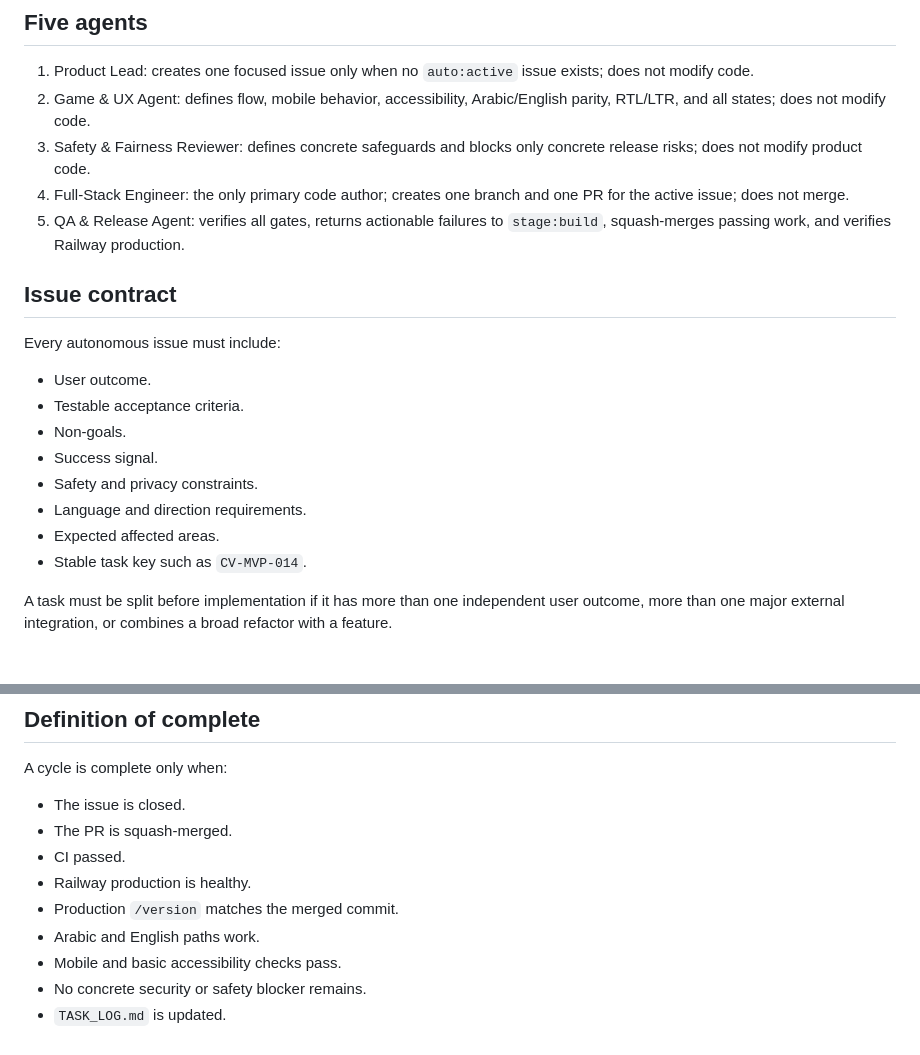
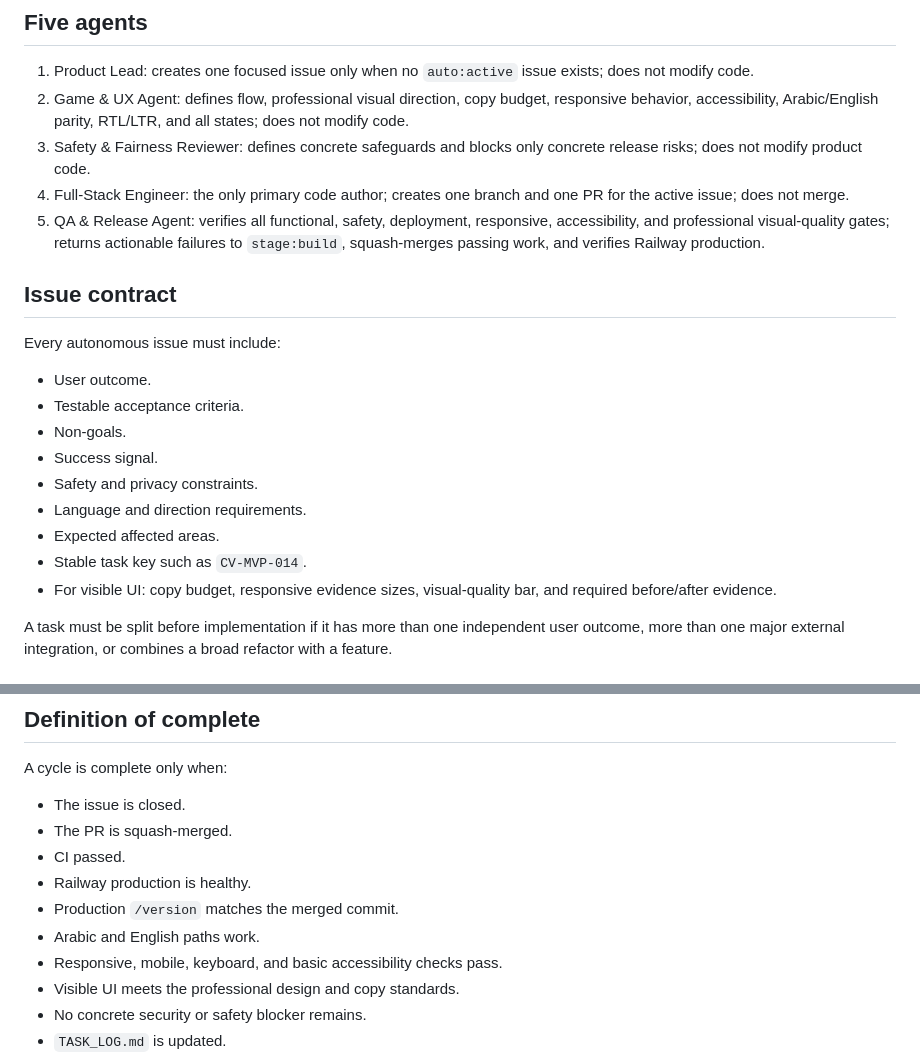
Before and after one commit to abdullahkrs/Creatorverse, a Markdown page: AGENT.md, 2 parts joined by grey strips. Drawn GitHub-style.

```diff
--- a/AGENT.md
+++ b/AGENT.md
@@ -27,10 +42,10 @@ Agents must not use private scratch files, duplicate status documents, or a seco
 ## Five agents
 
 1. Product Lead: creates one focused issue only when no `auto:active` issue exists; does not modify code.
-2. Game & UX Agent: defines flow, mobile behavior, accessibility, Arabic/English parity, RTL/LTR, and all states; does not modify code.
+2. Game & UX Agent: defines flow, professional visual direction, copy budget, responsive behavior, accessibility, Arabic/English parity, RTL/LTR, and all states; does not modify code.
 3. Safety & Fairness Reviewer: defines concrete safeguards and blocks only concrete release risks; does not modify product code.
 4. Full-Stack Engineer: the only primary code author; creates one branch and one PR for the active issue; does not merge.
-5. QA & Release Agent: verifies all gates, returns actionable failures to `stage:build`, squash-merges passing work, and verifies Railway production.
+5. QA & Release Agent: verifies all functional, safety, deployment, responsive, accessibility, and professional visual-quality gates; returns actionable failures to `stage:build`, squash-merges passing work, and verifies Railway production.
 
 ## Issue contract
 
@@ -44,6 +59,7 @@ Every autonomous issue must include:
 - Language and direction requirements.
 - Expected affected areas.
 - Stable task key such as `CV-MVP-014`.
+- For visible UI: copy budget, responsive evidence sizes, visual-quality bar, and required before/after evidence.
 
 A task must be split before implementation if it has more than one independent user outcome, more than one major external integration, or combines a broad refactor with a feature.
 
@@ -127,7 +147,8 @@ A cycle is complete only when:
 - Railway production is healthy.
 - Production `/version` matches the merged commit.
 - Arabic and English paths work.
-- Mobile and basic accessibility checks pass.
+- Responsive, mobile, keyboard, and basic accessibility checks pass.
+- Visible UI meets the professional design and copy standards.
 - No concrete security or safety blocker remains.
 - `TASK_LOG.md` is updated.
 - The feature branch is removed when possible.
```
Also changed, not shown: other parts of AGENT.md (+31 -12 lines).
